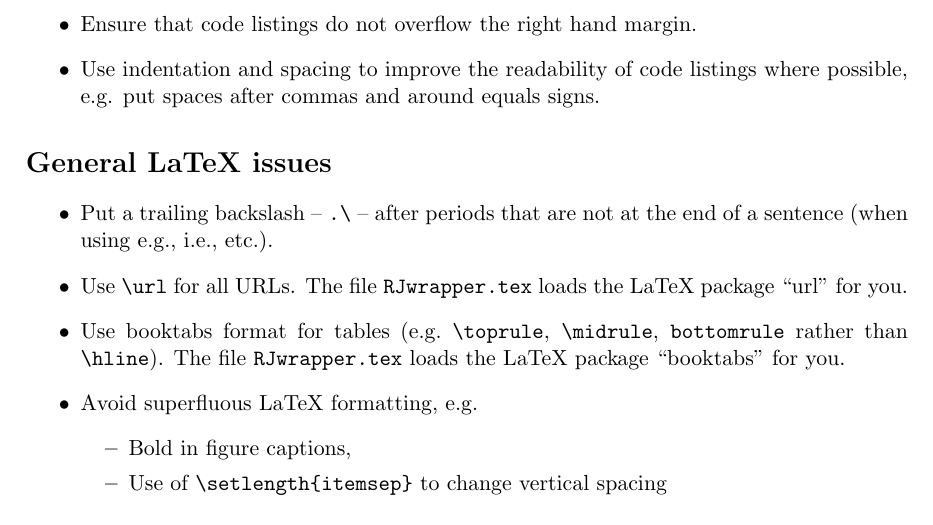
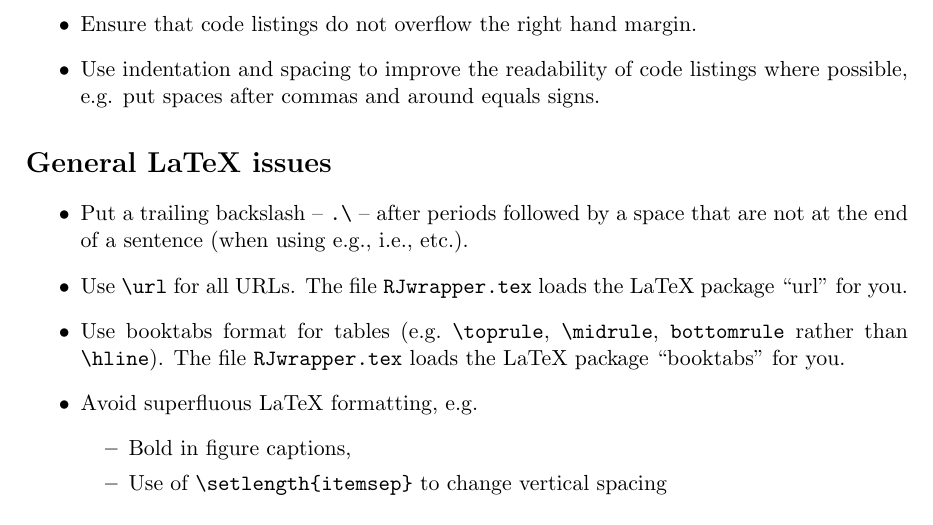
Before and after one commit to rjournal/share, a LaTeX document (proofreading-checklist.tex): part of page 2 of 3, cut so that both start at the same text. Compiled offline with pdfLaTeX.

Commit message:
trailing \ after periods clarified as suggested by Milan Bouchet-Valat

```diff
--- a/proofreading-checklist.tex
+++ b/proofreading-checklist.tex
@@ -62,8 +62,9 @@ appearing in the text.  Class names should appear in double quotes.
 \section*{General LaTeX issues}
 
 \begin{itemize}
-\item Put a trailing backslash -- \verb+.\+ -- after periods that are not at
-  the end of a sentence (when using e.g., i.e., etc.).
+\item Put a trailing backslash -- \verb+.\+ -- after periods followed
+  by a space that are not at the end of a sentence (when using e.g.,
+  i.e., etc.).
 \item Use \verb+\url+ for all URLs. The file \texttt{RJwrapper.tex}
   loads the LaTeX package ``url'' for you.
 \item Use booktabs format for tables (e.g.\ \verb+\toprule+,
```
Also changed, not shown: proofreading-checklist.pdf.
